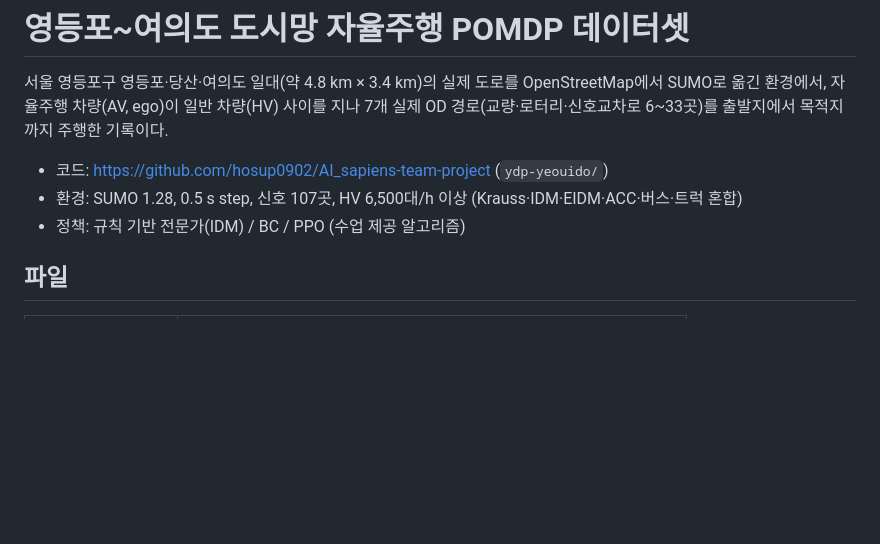
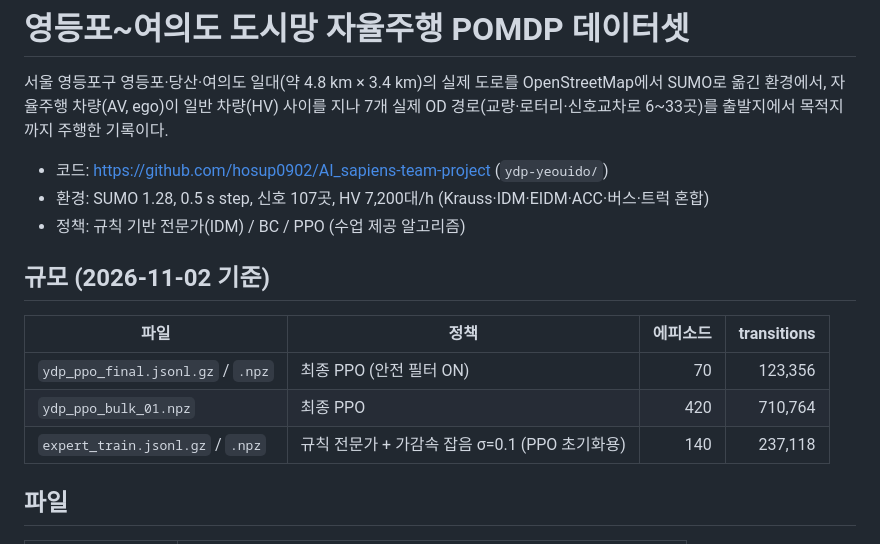
Before and after one commit to hosup0902/AI_sapiens-team-project, a Markdown page: ydp-yeouido/docs/dataset_card.md, the part around the change. Rendered like a GitHub page; blank space fills up the shorter version.

```diff
--- a/ydp-yeouido/docs/dataset_card.md
+++ b/ydp-yeouido/docs/dataset_card.md
@@ -22,8 +22,16 @@ SUMO로 옮긴 환경에서, 자율주행 차량(AV, ego)이 일반 차량(HV)
 7개 실제 OD 경로(교량·로터리·신호교차로 6~33곳)를 출발지에서 목적지까지 주행한 기록이다.
 
 - 코드: https://github.com/hosup0902/AI_sapiens-team-project (`ydp-yeouido/`)
-- 환경: SUMO 1.28, 0.5 s step, 신호 107곳, HV 6,500대/h 이상 (Krauss·IDM·EIDM·ACC·버스·트럭 혼합)
+- 환경: SUMO 1.28, 0.5 s step, 신호 107곳, HV 7,200대/h (Krauss·IDM·EIDM·ACC·버스·트럭 혼합)
 - 정책: 규칙 기반 전문가(IDM) / BC / PPO (수업 제공 알고리즘)
+
+## 규모 (2026-11-02 기준)
+
+| 파일 | 정책 | 에피소드 | transitions |
+|---|---|---:|---:|
+| `ydp_ppo_final.jsonl.gz` / `.npz` | 최종 PPO (안전 필터 ON) | 70 | 123,356 |
+| `ydp_ppo_bulk_01.npz` | 최종 PPO | 420 | 710,764 |
+| `expert_train.jsonl.gz` / `.npz` | 규칙 전문가 + 가감속 잡음 σ=0.1 (PPO 초기화용) | 140 | 237,118 |
 
 ## 파일
 
```
Also changed, not shown: ydp-yeouido/PROGRESS.md (+4 -1 lines), ydp-yeouido/README.md (+13 -2 lines), ydp-yeouido/docs/img/training_curve.png (added), ydp-yeouido/docs/img/zoom_rotary.png (added), 13 other files.
